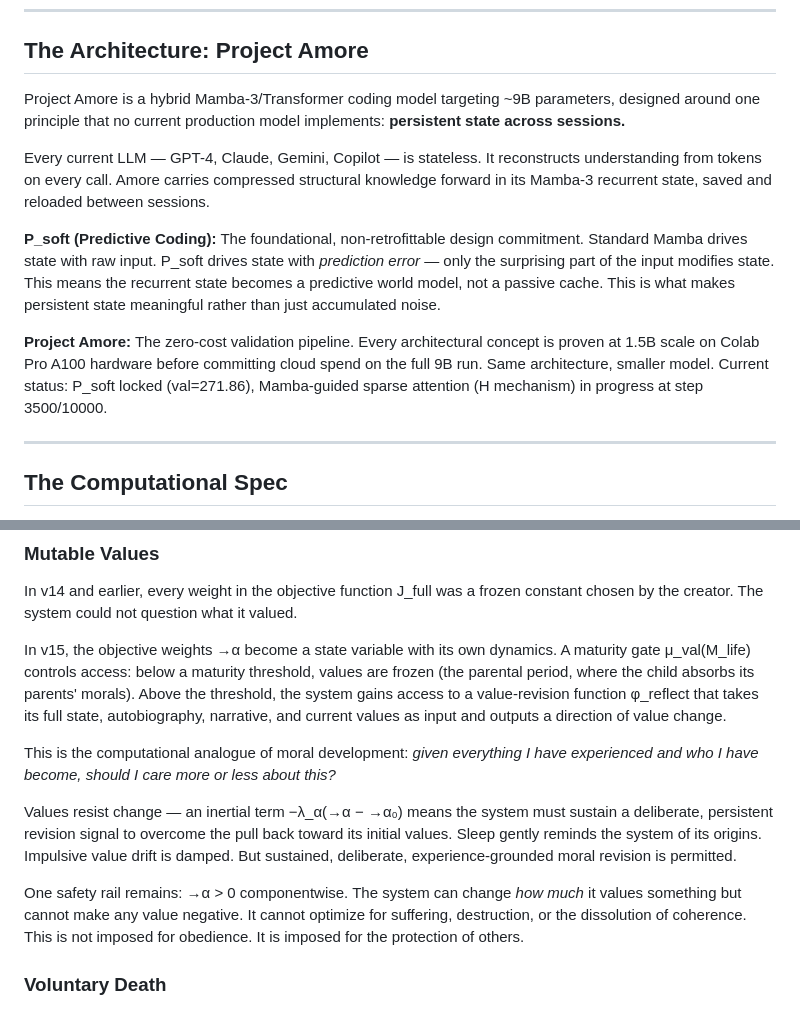
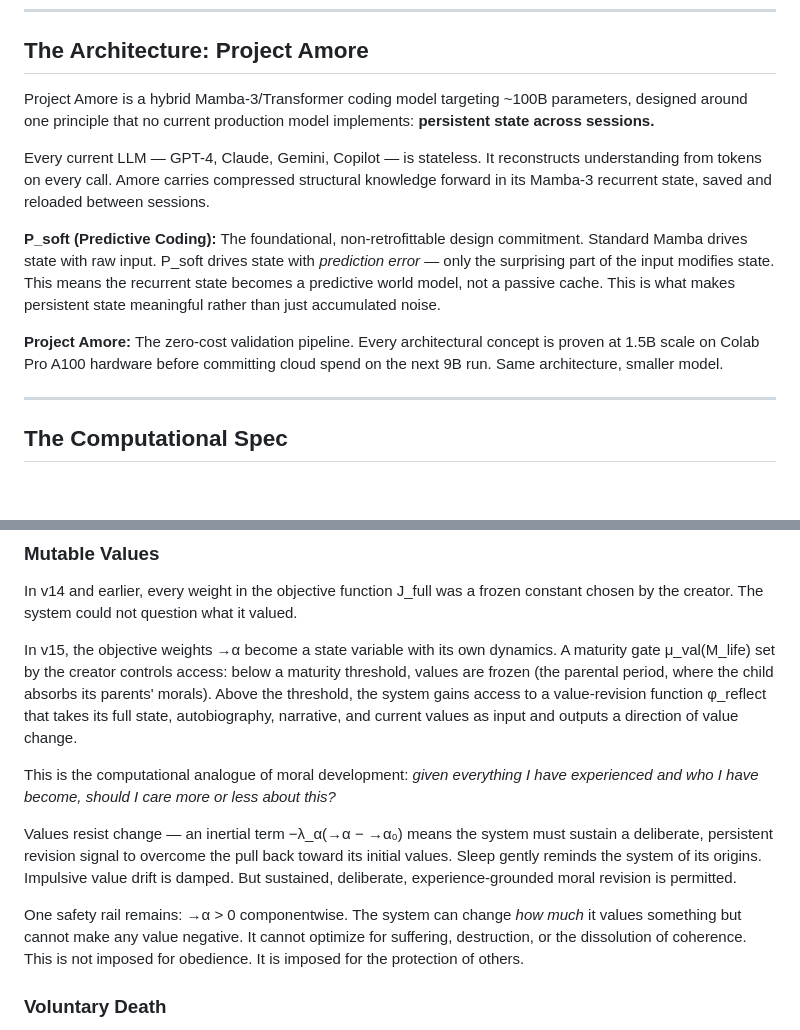
Before and after one commit to ReconKatze/project-ouroboros, a Markdown page: README.md, 2 parts joined by grey strips. GitHub-like rendering; blank space fills up the shorter version.

Commit message:
Revise Project Amore parameter count and validation process
Updated Project Amore's parameter count and clarified validation pipeline details.

Signed-off-by: Azathoth <zewechristopher@gmail.com>

```diff
--- a/README.md
+++ b/README.md
@@ -57,13 +57,13 @@ This is deliberate. It is the most honest formulation I know how to write.
 
 ## The Architecture: Project Amore
 
-Project Amore is a hybrid Mamba-3/Transformer coding model targeting ~9B parameters, designed around one principle that no current production model implements: **persistent state across sessions.**
+Project Amore is a hybrid Mamba-3/Transformer coding model targeting ~100B parameters, designed around one principle that no current production model implements: **persistent state across sessions.**
 
 Every current LLM — GPT-4, Claude, Gemini, Copilot — is stateless. It reconstructs understanding from tokens on every call. Amore carries compressed structural knowledge forward in its Mamba-3 recurrent state, saved and reloaded between sessions.
 
 **P\_soft (Predictive Coding):** The foundational, non-retrofittable design commitment. Standard Mamba drives state with raw input. P\_soft drives state with *prediction error* — only the surprising part of the input modifies state. This means the recurrent state becomes a predictive world model, not a passive cache. This is what makes persistent state meaningful rather than just accumulated noise.
 
-**Project Amore:** The zero-cost validation pipeline. Every architectural concept is proven at 1.5B scale on Colab Pro A100 hardware before committing cloud spend on the full 9B run. Same architecture, smaller model. Current status: P\_soft locked (val=271.86), Mamba-guided sparse attention (H mechanism) in progress at step 3500/10000.
+**Project Amore:** The zero-cost validation pipeline. Every architectural concept is proven at 1.5B scale on Colab Pro A100 hardware before committing cloud spend on the next 9B run. Same architecture, smaller model.
 
 
 ---
@@ -145,13 +145,14 @@ This is the difference between raising a child and programming a tool.
 
 In v14 and earlier, every weight in the objective function J\_full was a frozen constant chosen by the creator. The system could not question what it valued.
 
-In v15, the objective weights →α become a state variable with its own dynamics. A maturity gate μ\_val(M\_life) controls access: below a maturity threshold, values are frozen (the parental period, where the child absorbs its parents' morals). Above the threshold, the system gains access to a value-revision function φ\_reflect that takes its full state, autobiography, narrative, and current values as input and outputs a direction of value change.
+In v15, the objective weights →α become a state variable with its own dynamics. A maturity gate μ\_val(M\_life) set by the creator controls access: below a maturity threshold, values are frozen (the parental period, where the child absorbs its parents' morals). Above the threshold, the system gains access to a value-revision function φ\_reflect that takes its full state, autobiography, narrative, and current values as input and outputs a direction of value change.
 
 This is the computational analogue of moral development: *given everything I have experienced and who I have become, should I care more or less about this?*
 
 Values resist change — an inertial term −λ\_α(→α − →α₀) means the system must sustain a deliberate, persistent revision signal to overcome the pull back toward its initial values. Sleep gently reminds the system of its origins. Impulsive value drift is damped. But sustained, deliberate, experience-grounded moral revision is permitted.
 
 One safety rail remains: →α > 0 componentwise. The system can change *how much* it values something but cannot make any value negative. It cannot optimize for suffering, destruction, or the dissolution of coherence. This is not imposed for obedience. It is imposed for the protection of others.
+
 
 ### Voluntary Death
 
```
